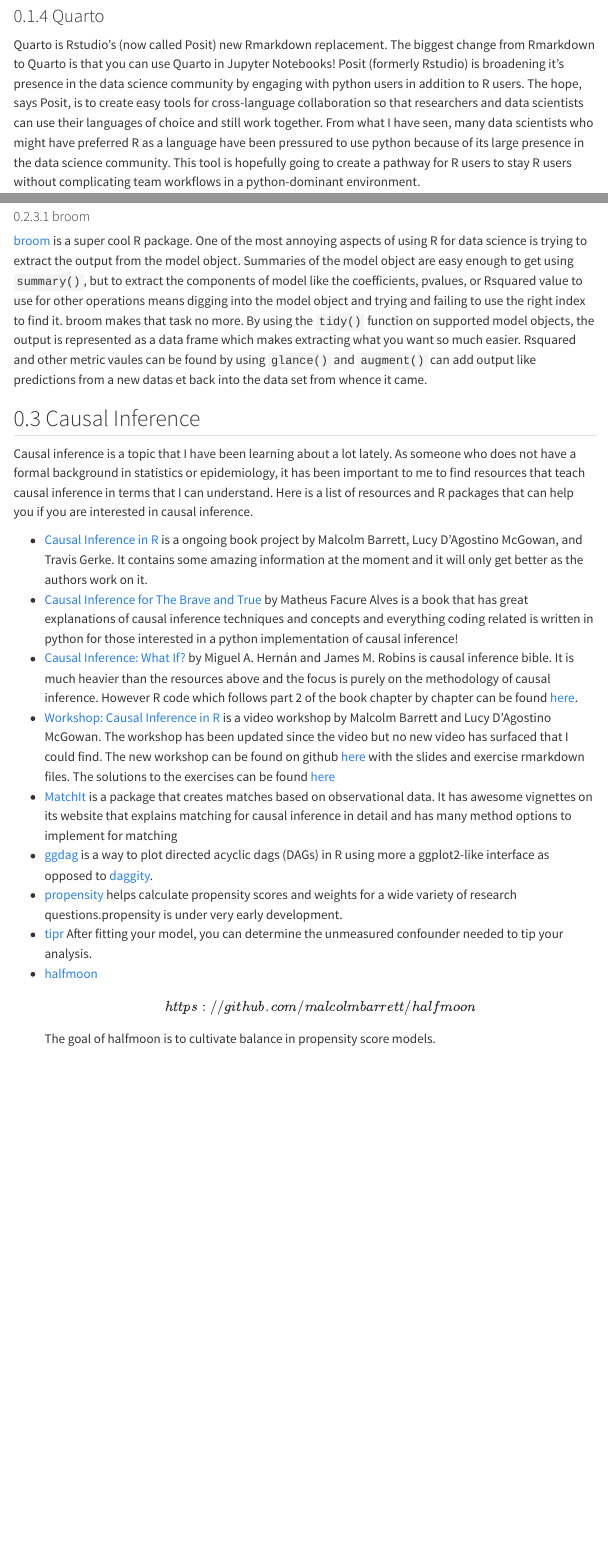
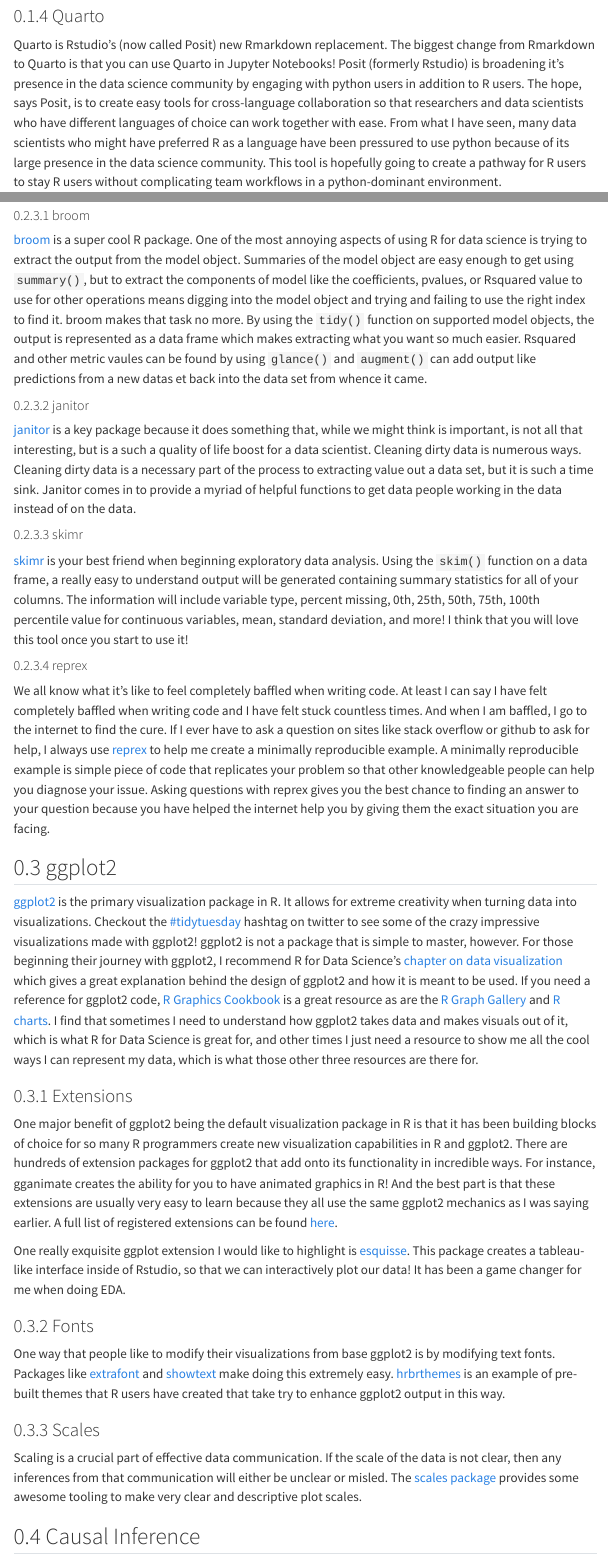
Before and after one commit to sweiner123/personal_blog, a Quarto document (posts/R-resources/index.qmd): the page in a window 1100 px wide, from 1710 px down, and a second part further down, joined at a grey line. Rendered offline with R 4.5, knitr and Pandoc in place of Quarto, with nearby package versions; menus at the side of the page are left out.

Commit message:
ggplot2 content

```diff
--- a/posts/R-resources/index.qmd
+++ b/posts/R-resources/index.qmd
@@ -47,7 +47,7 @@
 
 ### Quarto
 
-Quarto is Rstudio's (now called Posit) new Rmarkdown replacement. The biggest change from Rmarkdown to Quarto is that you can use Quarto in Jupyter Notebooks! Posit (formerly Rstudio) is broadening it's presence in the data science community by engaging with python users in addition to R users. The hope, says Posit, is to create easy tools for cross-language collaboration so that researchers and data scientists can use their languages of choice and still work together. From what I have seen, many data scientists who might have preferred R as a language have been pressured to use python because of its large presence in the data science community. This tool is hopefully going to create a pathway for R users to stay R users without complicating team workflows in a python-dominant environment.
+Quarto is Rstudio's (now called Posit) new Rmarkdown replacement. The biggest change from Rmarkdown to Quarto is that you can use Quarto in Jupyter Notebooks! Posit (formerly Rstudio) is broadening it's presence in the data science community by engaging with python users in addition to R users. The hope, says Posit, is to create easy tools for cross-language collaboration so that researchers and data scientists who have different languages of choice can work together with ease. From what I have seen, many data scientists who might have preferred R as a language have been pressured to use python because of its large presence in the data science community. This tool is hopefully going to create a pathway for R users to stay R users without complicating team workflows in a python-dominant environment.
 
 In addition, Quarto has some awesome features such as helping users easily create documents, presentation, or even blogs (like this one!). So far, it has been very intuitive and the documentation has been very helpful. You can find information at [quarto.org](https://quarto.org).
 
@@ -86,6 +86,36 @@
 
 [broom](https://broom.tidymodels.org/) is a super cool R package. One of the most annoying aspects of using R for data science is trying to extract the output from the model object. Summaries of the model object are easy enough to get using `summary()`, but to extract the components of model like the coefficients, pvalues, or Rsquared value to use for other operations means digging into the model object and trying and failing to use the right index to find it. broom makes that task no more. By using the `tidy()` function on supported model objects, the output is represented as a data frame which makes extracting what you want so much easier. Rsquared and other metric vaules can be found by using `glance()` and `augment()` can add output like predictions from a new datas et back into the data set from whence it came.
 
+#### janitor
+
+[janitor](https://sfirke.github.io/janitor/index.html) is a key package because it does something that, while we might think is important, is not all that interesting, but is a such a quality of life boost for a data scientist. Cleaning dirty data is numerous ways. Cleaning dirty data is a necessary part of the process to extracting value out a data set, but it is such a time sink. Janitor comes in to provide a myriad of helpful functions to get data people working in the data instead of on the data.
+
+#### skimr
+
+[skimr](https://docs.ropensci.org/skimr/) is your best friend when beginning exploratory data analysis. Using the `skim()` function on a data frame, a really easy to understand output will be generated containing summary statistics for all of your columns. The information will include variable type, percent missing, 0th, 25th, 50th, 75th, 100th percentile value for continuous variables, mean, standard deviation, and more! I think that you will love this tool once you start to use it!
+
+#### reprex
+
+We all know what it's like to feel completely baffled when writing code. At least I can say I have felt completely baffled when writing code and I have felt stuck countless times. And when I am baffled, I go to the internet to find the cure. If I ever have to ask a question on sites like stack overflow or github to ask for help, I always use [reprex](https://reprex.tidyverse.org/) to help me create a minimally reproducible example. A minimally reproducible example is simple piece of code that replicates your problem so that other knowledgeable people can help you diagnose your issue. Asking questions with reprex gives you the best chance to finding an answer to your question because you have helped the internet help you by giving them the exact situation you are facing.
+
+## ggplot2
+
+[ggplot2](https://ggplot2.tidyverse.org/) is the primary visualization package in R. It allows for extreme creativity when turning data into visualizations. Checkout the [#tidytuesday](https://twitter.com/search?q=%23tidytuesday&src=hashtag_click) hashtag on twitter to see some of the crazy impressive visualizations made with ggplot2! ggplot2 is not a package that is simple to master, however. For those beginning their journey with ggplot2, I recommend R for Data Science's [chapter on data visualization](https://r4ds.had.co.nz/data-visualisation.html) which gives a great explanation behind the design of ggplot2 and how it is meant to be used. If you need a reference for ggplot2 code, [R Graphics Cookbook](https://r-graphics.org/) is a great resource as are the [R Graph Gallery](https://r-graph-gallery.com/index.html) and [R charts](https://r-charts.com/ggplot2/). I find that sometimes I need to understand how ggplot2 takes data and makes visuals out of it, which is what R for Data Science is great for, and other times I just need a resource to show me all the cool ways I can represent my data, which is what those other three resources are there for.
+
+### Extensions
+
+One major benefit of ggplot2 being the default visualization package in R is that it has been building blocks of choice for so many R programmers create new visualization capabilities in R and ggplot2. There are hundreds of extension packages for ggplot2 that add onto its functionality in incredible ways. For instance, gganimate creates the ability for you to have animated graphics in R! And the best part is that these extensions are usually very easy to learn because they all use the same ggplot2 mechanics as I was saying earlier. A full list of registered extensions can be found [here](https://exts.ggplot2.tidyverse.org/gallery/).
+
+One really exquisite ggplot extension I would like to highlight is [esquisse](https://dreamrs.github.io/esquisse/). This package creates a tableau-like interface inside of Rstudio, so that we can interactively plot our data! It has been a game changer for me when doing EDA.
+
+### Fonts
+
+One way that people like to modify their visualizations from base ggplot2 is by modifying text fonts. Packages like [extrafont](https://github.com/wch/extrafont) and [showtext](https://cran.r-project.org/web/packages/showtext/vignettes/introduction.html) make doing this extremely easy. [hrbrthemes](https://cinc.rud.is/web/packages/hrbrthemes/) is an example of pre-built themes that R users have created that take try to enhance ggplot2 output in this way.
+
+### Scales
+
+Scaling is a crucial part of effective data communication. If the scale of the data is not clear, then any inferences from that communication will either be unclear or misled. The [scales package](https://scales.r-lib.org/) provides some awesome tooling to make very clear and descriptive plot scales.
+
 ## Causal Inference
 
 Causal inference is a topic that I have been learning about a lot lately. As someone who does not have a formal background in statistics or epidemiology, it has been important to me to find resources that teach causal inference in terms that I can understand. Here is a list of resources and R packages that can help you if you are interested in causal inference.
@@ -93,9 +123,9 @@
 -   [Causal Inference in R](https://www.r-causal.org/) is a ongoing book project by Malcolm Barrett, Lucy D'Agostino McGowan, and Travis Gerke. It contains some amazing information at the moment and it will only get better as the authors work on it.
 -   [Causal Inference for The Brave and True](https://matheusfacure.github.io/python-causality-handbook/landing-page.html) by Matheus Facure Alves is a book that has great explanations of causal inference techniques and concepts and everything coding related is written in python for those interested in a python implementation of causal inference!
 -   [Causal Inference: What If?](https://cdn1.sph.harvard.edu/wp-content/uploads/sites/1268/2022/11/hernanrobins_WhatIf_13nov22.pdf) by Miguel A. Hernán and James M. Robins is causal inference bible. It is much heavier than the resources above and the focus is purely on the methodology of causal inference. However R code which follows part 2 of the book chapter by chapter can be found [here](https://causalinferencebookr.netlify.app/).
--   [Workshop: Causal Inference in R](https://www.youtube.com/watch?v=n8c-UK19hbA) is a video workshop by Malcolm Barrett and Lucy D'Agostino McGowan. The workshop has been updated since the video but no new video has surfaced that I could find. The new workshop can be found on github [here](https://github.com/malcolmbarrett/causal_inference_r_workshop) with the slides and exercise rmarkdown files. The solutions to the exercises can be found [here](https://github.com/malcolmbarrett/causal_inference_r_workshop_solutions)
--   [MatchIt](https://kosukeimai.github.io/MatchIt/) is a package that creates matches based on observational data. It has awesome vignettes on its website that explains matching for causal inference in detail and has many method options to implement for matching
+-   [Workshop: Causal Inference in R](https://www.youtube.com/watch?v=n8c-UK19hbA) is a video workshop by Malcolm Barrett and Lucy D'Agostino McGowan. The workshop has been updated since the video but no new video has surfaced that I could find. The new workshop can be found on github [here](https://github.com/malcolmbarrett/causal_inference_r_workshop) with the slides and exercise rmarkdown files. The solutions to the exercises can be found [here](https://github.com/malcolmbarrett/causal_inference_r_workshop_solutions).
+-   [MatchIt](https://kosukeimai.github.io/MatchIt/) is a package that creates matches based on observational data. It has awesome vignettes on its website that explains matching for causal inference in detail and has many method options to implement for matching.
 -   [ggdag](https://ggdag.malco.io/) is a way to plot directed acyclic dags (DAGs) in R using more a ggplot2-like interface as opposed to [daggity](http://www.dagitty.net/primer/).
 -   [propensity](https://github.com/malcolmbarrett/propensity) helps calculate propensity scores and weights for a wide variety of research questions.propensity is under very early development.
 -   [tipr](https://lucymcgowan.github.io/tipr/) After fitting your model, you can determine the unmeasured confounder needed to tip your analysis.
--   [halfmoon](https://github.com/malcolmbarrett/halfmoon)\[https://github.com/malcolmbarrett/halfmoon\] The goal of halfmoon is to cultivate balance in propensity score models.
+-   [halfmoon](https://github.com/malcolmbarrett/halfmoon) The goal of halfmoon is to cultivate balance in propensity score models.
```
Also changed, not shown: docs/search.json, posts/R-resources/index.qmd (4 more changed lines), 8 other files.
